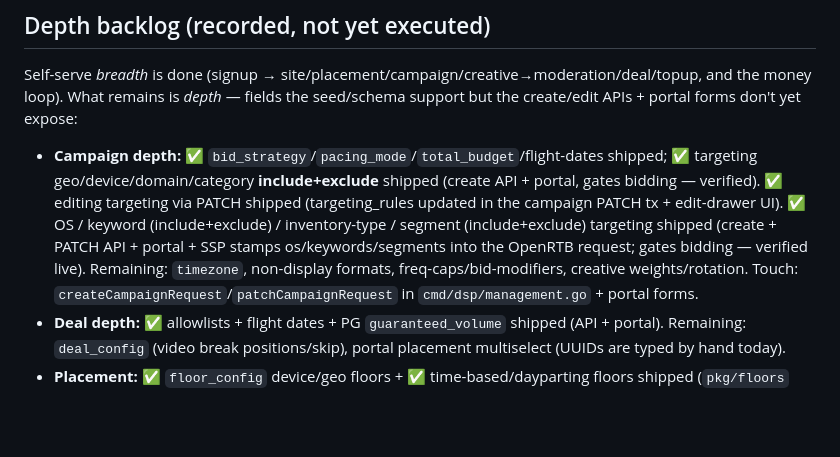
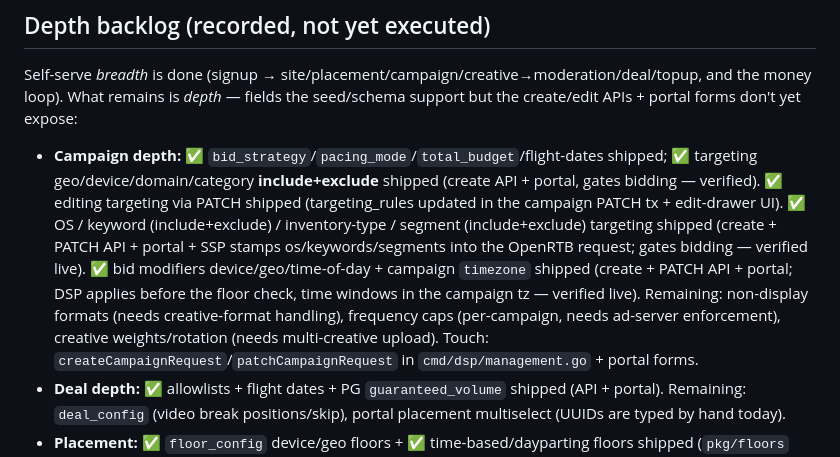
Before and after one commit to MichaelJohnWatters/ad-tech-mono, a Markdown page: docs/UI_BUILD_PLAN.md, the part around the change. Rendered like a GitHub page; blank space fills up the shorter version.

Commit message:
docs(ui-plan): mark bid modifiers + campaign timezone shipped

```diff
--- a/docs/UI_BUILD_PLAN.md
+++ b/docs/UI_BUILD_PLAN.md
@@ -319,8 +319,11 @@ APIs + portal forms don't yet expose:
   gates bidding — verified). ✅ editing targeting via PATCH shipped (targeting_rules updated in the campaign PATCH tx +
   edit-drawer UI). ✅ OS / keyword (include+exclude) / inventory-type / segment
   (include+exclude) targeting shipped (create + PATCH API + portal + SSP stamps
-  os/keywords/segments into the OpenRTB request; gates bidding — verified live). Remaining:
-  `timezone`, non-display formats, freq-caps/bid-modifiers, creative weights/rotation.
+  os/keywords/segments into the OpenRTB request; gates bidding — verified live).
+  ✅ bid modifiers device/geo/time-of-day + campaign `timezone` shipped (create + PATCH API +
+  portal; DSP applies before the floor check, time windows in the campaign tz — verified live).
+  Remaining: non-display formats (needs creative-format handling), frequency caps
+  (per-campaign, needs ad-server enforcement), creative weights/rotation (needs multi-creative upload).
   Touch: `createCampaignRequest`/`patchCampaignRequest` in `cmd/dsp/management.go` + portal forms.
 - **Deal depth:** ✅ allowlists + flight dates + PG `guaranteed_volume` shipped (API + portal). Remaining: `deal_config` (video break positions/skip), portal placement multiselect (UUIDs are typed by hand today).
 - **Placement:** ✅ `floor_config` device/geo floors + ✅ time-based/dayparting floors shipped
```
